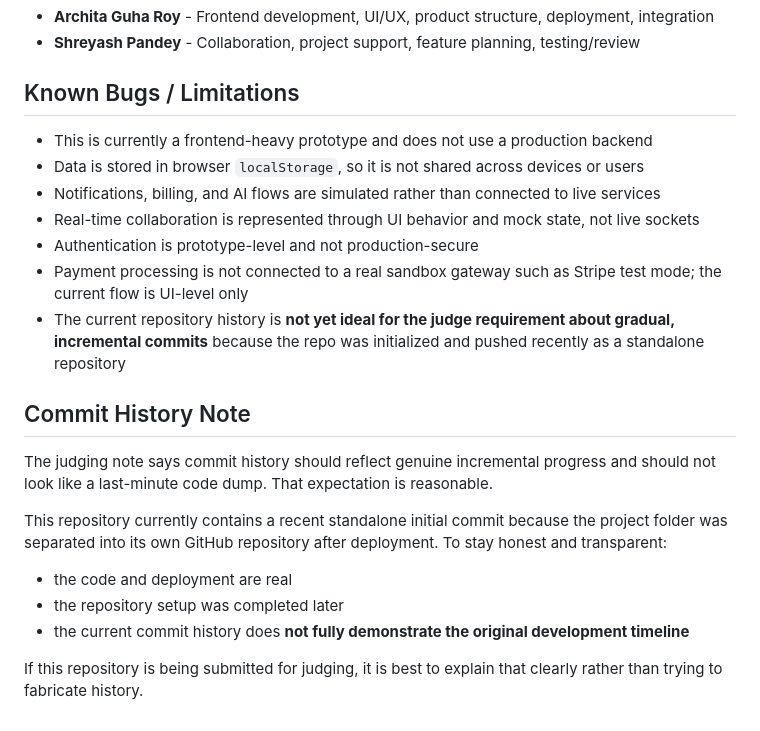
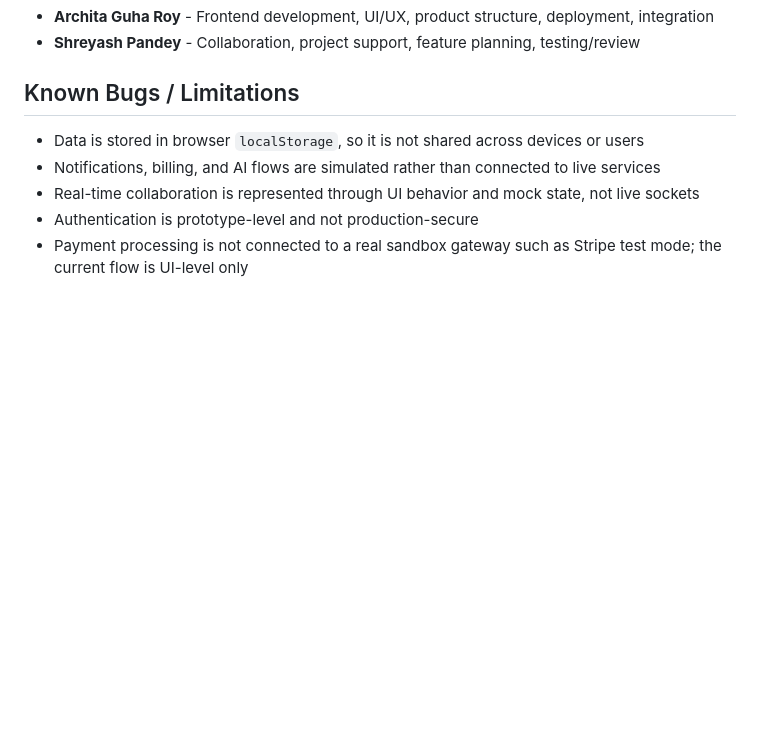
Before and after one commit to myself-archita/devcollab, a Markdown page: README.md, the part around the change. GitHub-like rendering; blank space fills up the shorter version.

Commit message:
Update README
Removed sections about commit history and limitations regarding the repository setup.

```diff
--- a/README.md
+++ b/README.md
@@ -156,22 +156,8 @@ The current submission focuses on proving the core workflow, interface design, a
 
 ## Known Bugs / Limitations
 
-- This is currently a frontend-heavy prototype and does not use a production backend
 - Data is stored in browser `localStorage`, so it is not shared across devices or users
 - Notifications, billing, and AI flows are simulated rather than connected to live services
 - Real-time collaboration is represented through UI behavior and mock state, not live sockets
 - Authentication is prototype-level and not production-secure
 - Payment processing is not connected to a real sandbox gateway such as Stripe test mode; the current flow is UI-level only
-- The current repository history is **not yet ideal for the judge requirement about gradual, incremental commits** because the repo was initialized and pushed recently as a standalone repository
-
-## Commit History Note
-
-The judging note says commit history should reflect genuine incremental progress and should not look like a last-minute code dump. That expectation is reasonable.
-
-This repository currently contains a recent standalone initial commit because the project folder was separated into its own GitHub repository after deployment. To stay honest and transparent:
-
-- the code and deployment are real
-- the repository setup was completed later
-- the current commit history does **not fully demonstrate the original development timeline**
-
-If this repository is being submitted for judging, it is best to explain that clearly rather than trying to fabricate history.
```
